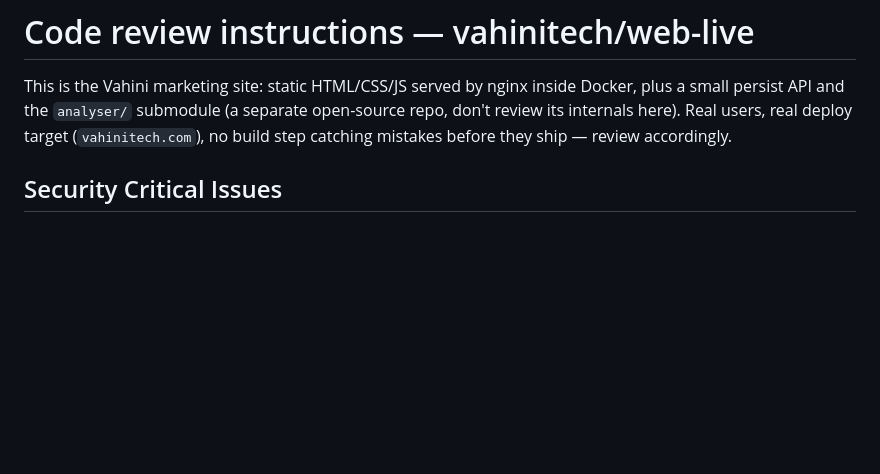
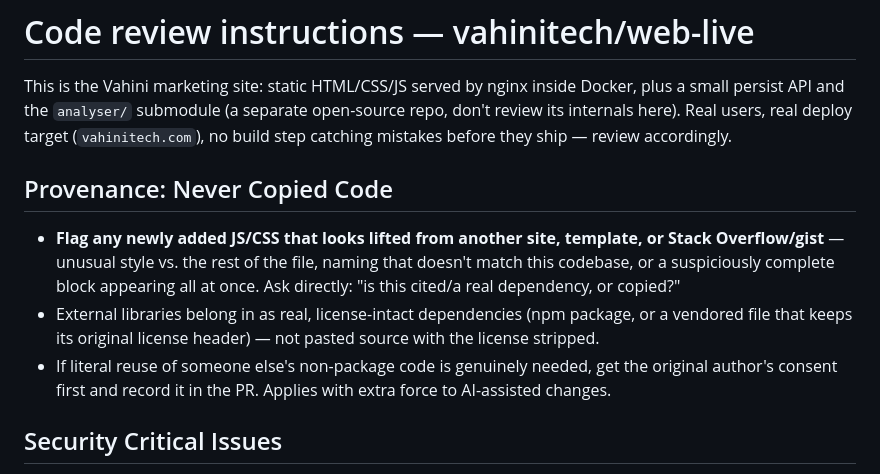
Before and after one commit to vahinitech/vahini-web, a Markdown page: .github/instructions/code-review.instructions.md, the part around the change. GitHub-like rendering; blank space fills up the shorter version.

```diff
--- a/.github/instructions/code-review.instructions.md
+++ b/.github/instructions/code-review.instructions.md
@@ -9,6 +9,20 @@ inside Docker, plus a small persist API and the `analyser/` submodule
 (a separate open-source repo, don't review its internals here). Real
 users, real deploy target (`vahinitech.com`), no build step catching
 mistakes before they ship — review accordingly.
+
+## Provenance: Never Copied Code
+
+- **Flag any newly added JS/CSS that looks lifted from another site,
+  template, or Stack Overflow/gist** — unusual style vs. the rest of the
+  file, naming that doesn't match this codebase, or a suspiciously
+  complete block appearing all at once. Ask directly: "is this cited/a
+  real dependency, or copied?"
+- External libraries belong in as real, license-intact dependencies (npm
+  package, or a vendored file that keeps its original license header) —
+  not pasted source with the license stripped.
+- If literal reuse of someone else's non-package code is genuinely
+  needed, get the original author's consent first and record it in the
+  PR. Applies with extra force to AI-assisted changes.
 
 ## Security Critical Issues
 
```
Also changed, not shown: CLAUDE.md (+10 -0 lines).
